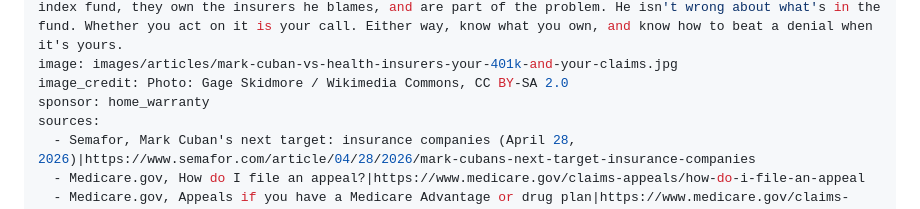
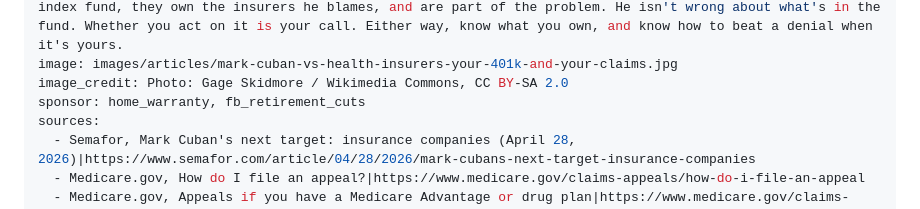
Before and after one commit to itaoue/senior-daily-benefits-quiz, a Markdown page: content/articles/2026-08-03-mark-cuban-vs-health-insurers-your-401k-and-your-claims.md, the part around the change. Rendered like a GitHub page.

Commit message:
Give the two single-offer articles a second partner block
Co-Authored-By: Claude Fable 5.1 <noreply@anthropic.com>

```diff
--- a/content/articles/2026-08-03-mark-cuban-vs-health-insurers-your-401k-and-your-claims.md
+++ b/content/articles/2026-08-03-mark-cuban-vs-health-insurers-your-401k-and-your-claims.md
@@ -6,7 +6,7 @@ topic: Medicare
 summary: A heart transplant survivor lost coverage for the drug keeping her alive until a viral post and Cuban's own pharmacy stepped in. Now he's telling Americans that if their retirement account holds a broad index fund, they own the insurers he blames, and are part of the problem. He isn't wrong about what's in the fund. Whether you act on it is your call. Either way, know what you own, and know how to beat a denial when it's yours.
 image: images/articles/mark-cuban-vs-health-insurers-your-401k-and-your-claims.jpg
 image_credit: Photo: Gage Skidmore / Wikimedia Commons, CC BY-SA 2.0
-sponsor: home_warranty
+sponsor: home_warranty, fb_retirement_cuts
 sources:
   - Semafor, Mark Cuban's next target: insurance companies (April 28, 2026)|https://www.semafor.com/article/04/28/2026/mark-cubans-next-target-insurance-companies
   - Medicare.gov, How do I file an appeal?|https://www.medicare.gov/claims-appeals/how-do-i-file-an-appeal
```
Also changed, not shown: content/articles/2026-08-16-medicare-open-enrollment-checklist.md (+1 -1 lines).
